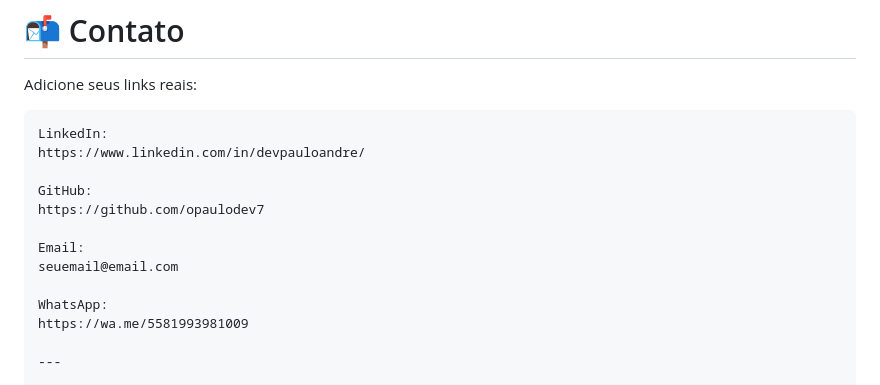
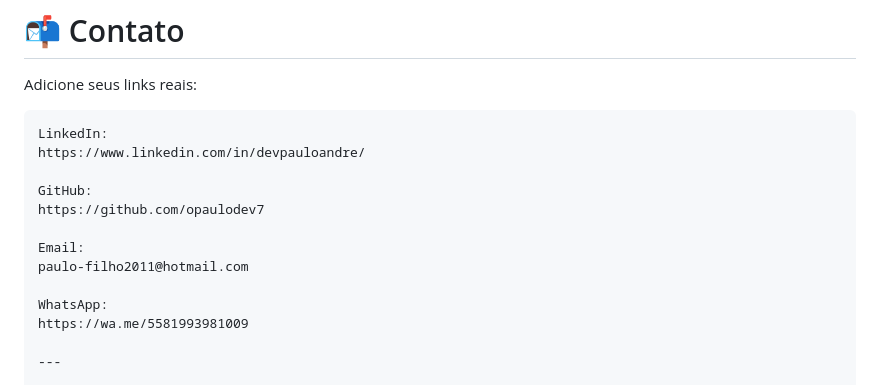
Before and after one commit to opaulodev7/Repositorio_Paulinho, a Markdown page: README.md, the part around the change. Rendered like a GitHub page.

Commit message:
Adicionando meu endereço email

```diff
--- a/README.md
+++ b/README.md
@@ -325,7 +325,7 @@ GitHub:
 https://github.com/opaulodev7
 
 Email:
-seuemail@email.com
+paulo-filho2011@hotmail.com
 
 WhatsApp:
 https://wa.me/5581993981009
```
